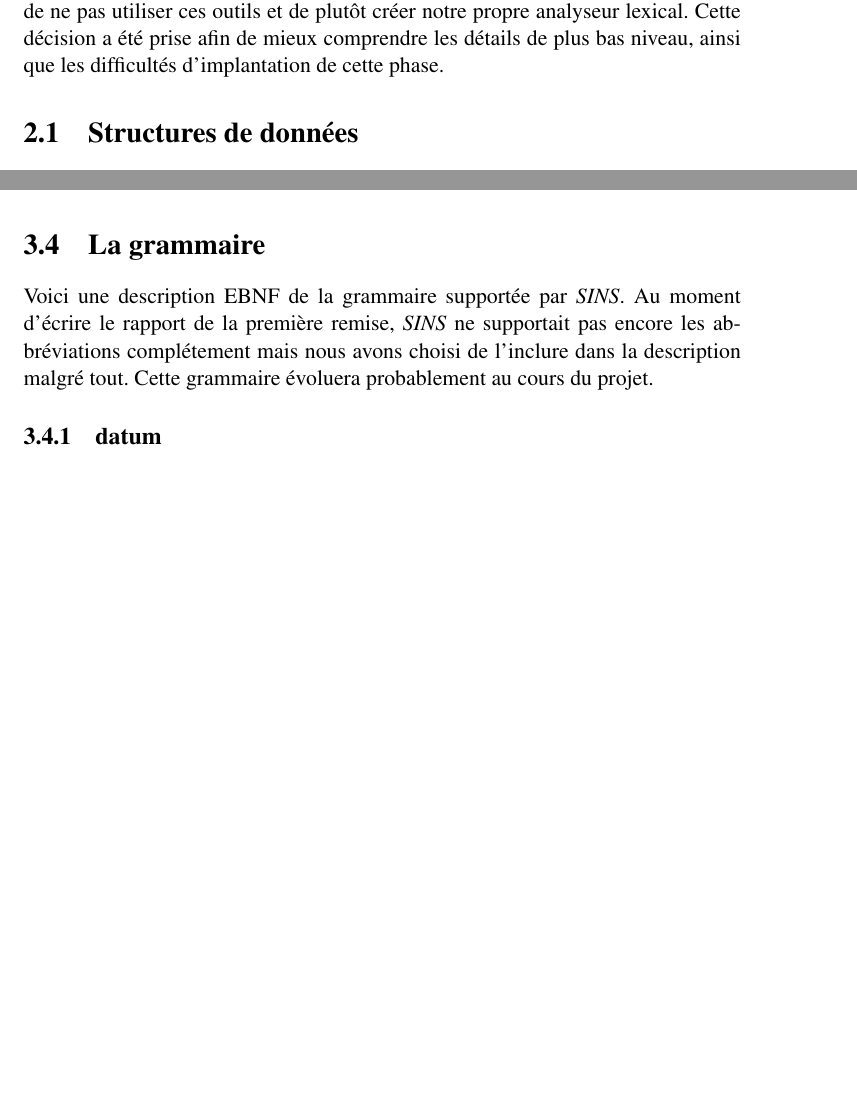
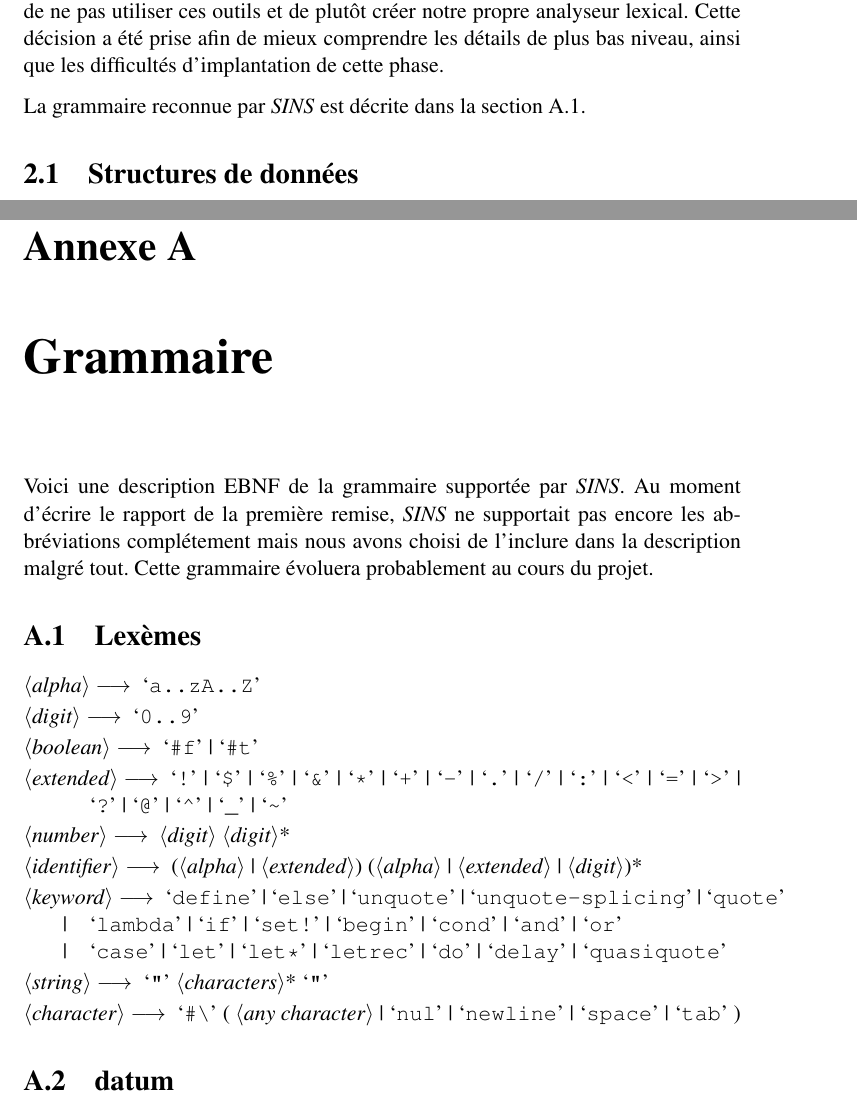
Before and after one commit to gnuvince/ift3065-projet, a LaTeX document (doc/rapport.tex): two parts of pages 5 and 9 of 11 before the commit and two parts of pages 5 and 10 of 13 after it, joined at a grey line, cut so that both start at the same text, the shorter picture padded with empty space. Compiled offline with pdfLaTeX.

Commit message:
appendix for grammar

```diff
--- a/doc/rapport.tex
+++ b/doc/rapport.tex
@@ -94,6 +94,9 @@ utiliser ces outils et de plutôt créer notre propre analyseur lexical.
 Cette décision a été prise afin de mieux comprendre les détails de
 plus bas niveau, ainsi que les difficultés d'implantation de cette
 phase.
+
+La grammaire reconnue par \sins{} est décrite dans la section
+\ref{grammar-tokens}.
 
 \section{Structures de données}
 
@@ -276,12 +279,49 @@ Dans cette phase, \sins{} vérifie que les différentes formes spéciales
 ont la bonne forme syntaxique.  Elle s'appuie sur la grammaire définie
 dans la section suivante.
 
-\section{La grammaire}
-Voici une description EBNF de la grammaire supportée par \sins{}. Au moment d'écrire le rapport de la première remise, \sins{} ne supportait pas encore les abbréviations complétement mais nous avons choisi de l'inclure dans la description malgré tout. Cette grammaire évoluera probablement au cours du projet.
+\appendix
+\chapter{Grammaire}
+Voici une description EBNF de la grammaire supportée par \sins{}. Au
+moment d'écrire le rapport de la première remise, \sins{} ne
+supportait pas encore les abbréviations complétement mais nous avons
+choisi de l'inclure dans la description malgré tout. Cette grammaire
+évoluera probablement au cours du projet.
 
 \setlength{\grammarindent}{3em}
-\subsection{datum}
 
+
+\section{Lexèmes}
+\label{grammar-tokens}
+\begin{grammar}
+  <alpha> $\longrightarrow$ `a..zA..Z'
+
+  <digit> $\longrightarrow$ `0..9'
+
+  <boolean> $\longrightarrow$ `\#f' | `\#t'
+
+  <extended> $\longrightarrow$ `!' | `\$' | `\%' | `\&' | `*' | `+' | `-' | `.' | `/' | `:'
+  | `<' | `=' | `>' | `?' | `@' | `\textasciicircum' | `\_' | `\textasciitilde'
+
+  <number> $\longrightarrow$ <digit> <digit>*
+
+  <identifier> $\longrightarrow$ (<alpha> | <extended>) (<alpha> | <extended> |
+  <digit>)*
+
+  <keyword> $\longrightarrow$ `define' | `else' | `unquote' | `unquote-splicing' | `quote'
+  \alt `lambda' | `if' | `set!' | `begin' | `cond' | `and' | `or'
+  \alt `case' | `let' | `let*' | `letrec' | `do' | `delay' |
+  `quasiquote'
+
+  <string> $\longrightarrow$ `\textquotedbl' <characters>* `\textquotedbl'
+
+  <character> $\longrightarrow$ `#\textbackslash' ( <any character> | `nul' |
+  `newline' | `space' | `tab' )
+
+\end{grammar}
+
+
+
+\section{datum}
 \begin{grammar}
   <datum> $\longrightarrow$ <simple datum> \alt <compound datum>
 
```
Also changed, not shown: doc/rapport.tex (6 more changed lines).
